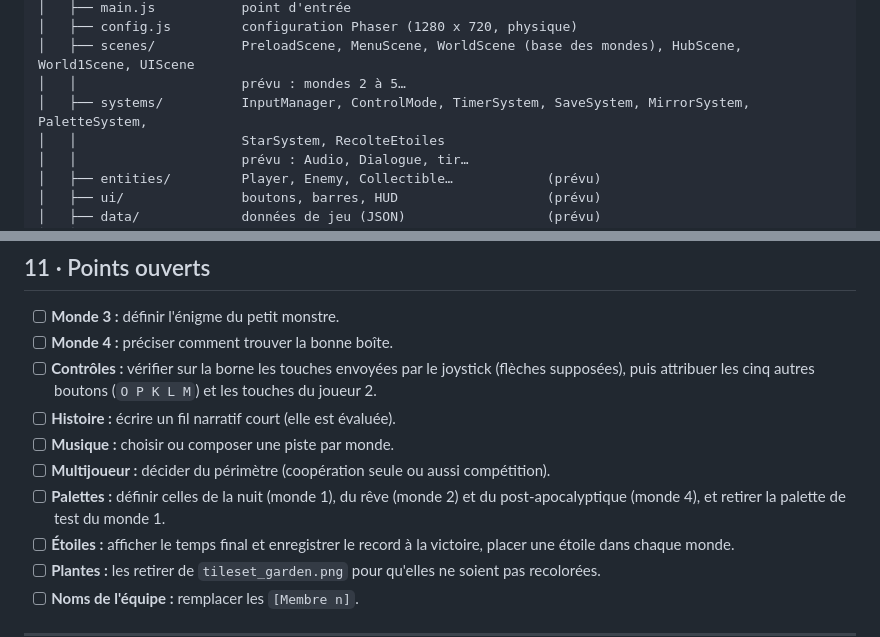
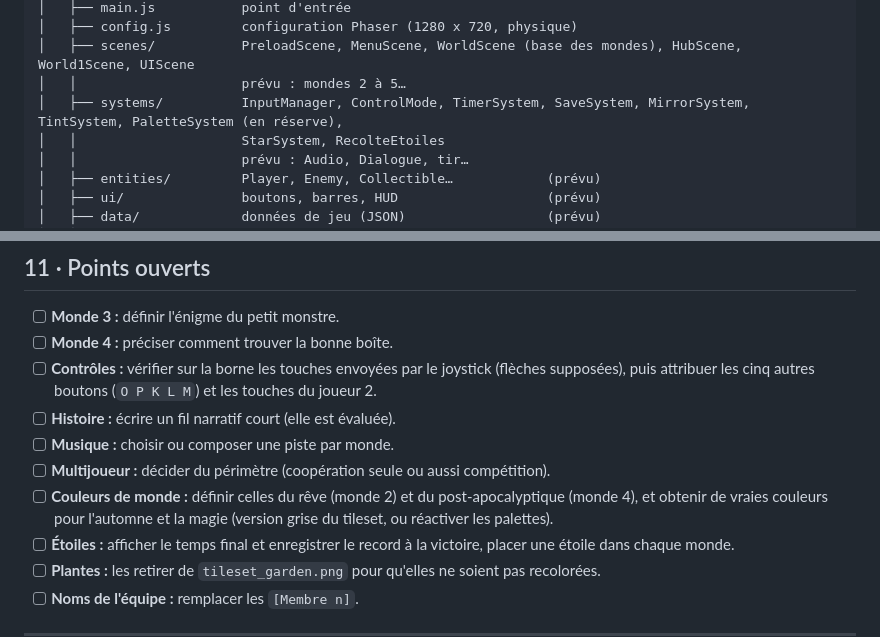
Before and after one commit to zaderlyl/glass_garden, a Markdown page: docs/game-design.md, 2 parts joined by grey strips. Drawn GitHub-style.

```diff
--- a/docs/game-design.md
+++ b/docs/game-design.md
@@ -357,7 +357,7 @@ glass_garden/
 │   ├── config.js         configuration Phaser (1280 x 720, physique)
 │   ├── scenes/           PreloadScene, MenuScene, WorldScene (base des mondes), HubScene, World1Scene, UIScene
 │   │                     prévu : mondes 2 à 5…
-│   ├── systems/          InputManager, ControlMode, TimerSystem, SaveSystem, MirrorSystem, PaletteSystem,
+│   ├── systems/          InputManager, ControlMode, TimerSystem, SaveSystem, MirrorSystem, TintSystem, PaletteSystem (en réserve),
 │   │                     StarSystem, RecolteEtoiles
 │   │                     prévu : Audio, Dialogue, tir…
 │   ├── entities/         Player, Enemy, Collectible…            (prévu)
@@ -550,7 +563,7 @@ Trois développeurs, qui travaillent **tous sur le code** et en parallèle sur l
 - [ ] **Histoire :** écrire un fil narratif court (elle est évaluée).
 - [ ] **Musique :** choisir ou composer une piste par monde.
 - [ ] **Multijoueur :** décider du périmètre (coopération seule ou aussi compétition).
-- [ ] **Palettes :** définir celles de la nuit (monde 1), du rêve (monde 2) et du post-apocalyptique (monde 4), et retirer la palette de test du monde 1.
+- [ ] **Couleurs de monde :** définir celles du rêve (monde 2) et du post-apocalyptique (monde 4), et obtenir de vraies couleurs pour l'automne et la magie (version grise du tileset, ou réactiver les palettes).
 - [ ] **Étoiles :** afficher le temps final et enregistrer le record à la victoire, placer une étoile dans chaque monde.
 - [ ] **Plantes :** les retirer de `tileset_garden.png` pour qu'elles ne soient pas recolorées.
 - [ ] **Noms de l'équipe :** remplacer les `[Membre n]`.
```
Also changed, not shown: other parts of docs/game-design.md (+17 -4 lines), docs/journal/2026-10-02.md (added, +35 -0 lines).
